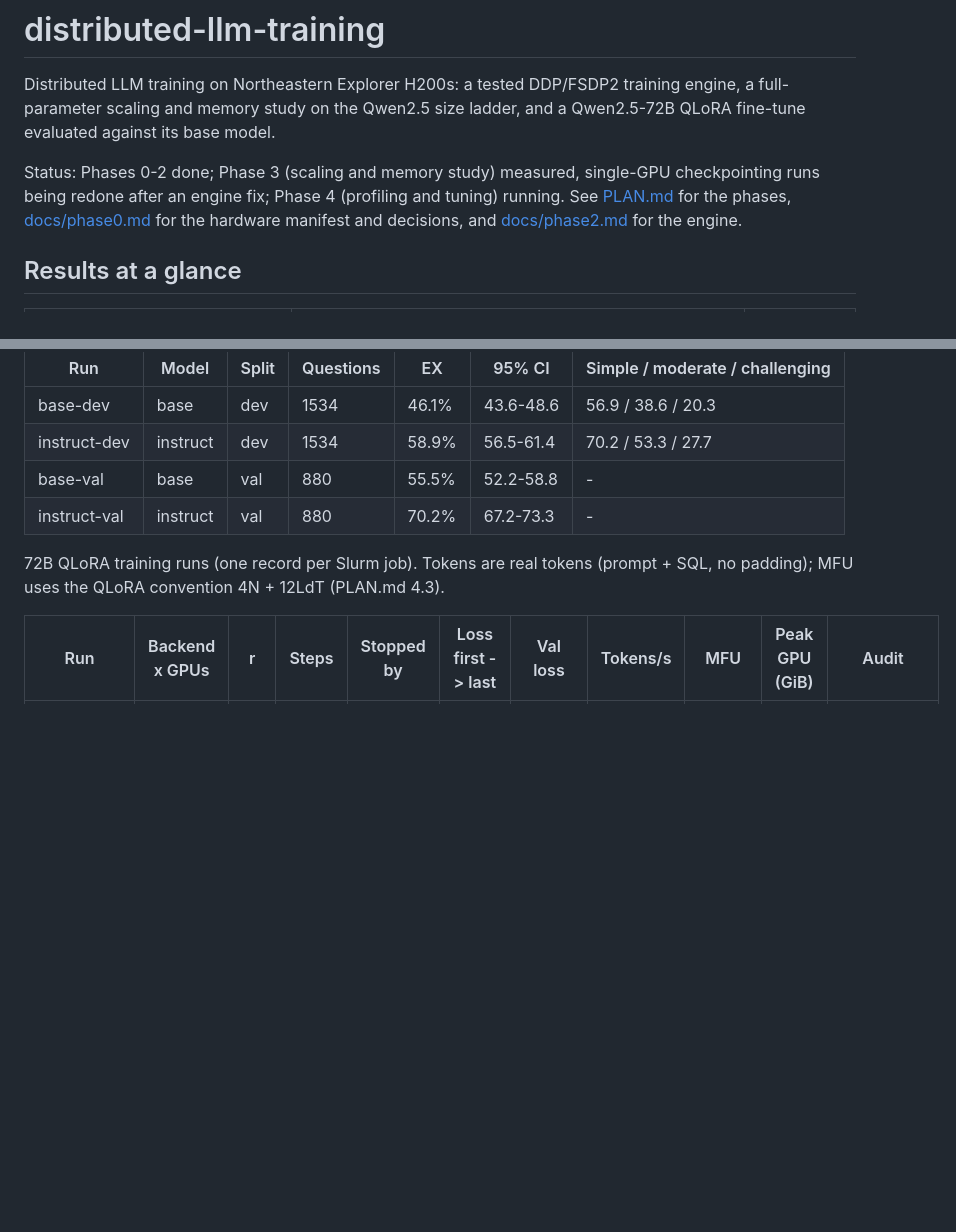
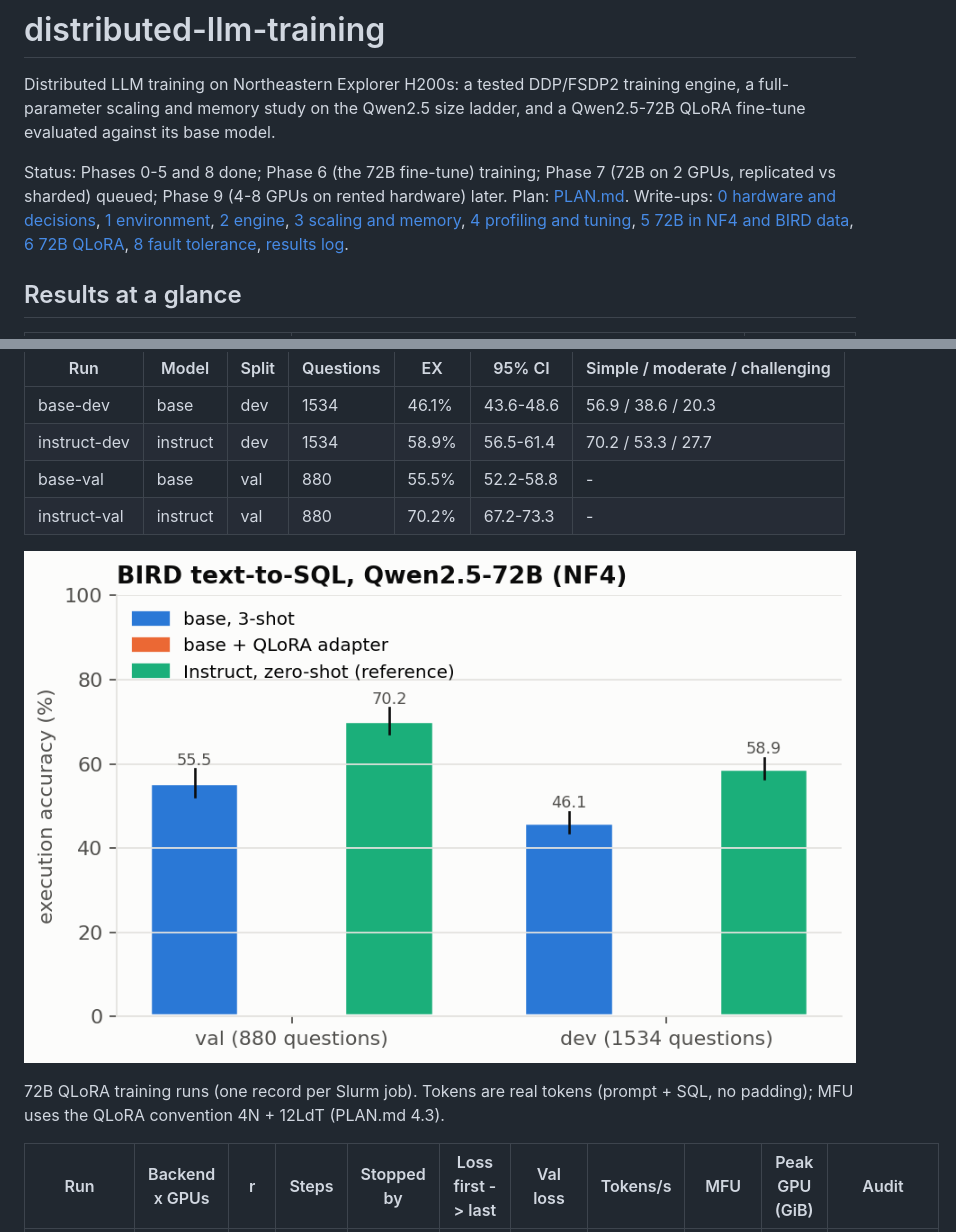
Before and after one commit to Abhayrkhot/distributed-llm-training, a Markdown page: README.md, 2 parts joined by grey strips. GitHub-like rendering; pictures changed too: docs/img/p6_bird.png; blank space fills up the shorter version.

```diff
--- a/README.md
+++ b/README.md
@@ -4,10 +4,12 @@ Distributed LLM training on Northeastern Explorer H200s: a tested DDP/FSDP2 trai
 full-parameter scaling and memory study on the Qwen2.5 size ladder, and a Qwen2.5-72B QLoRA fine-tune
 evaluated against its base model.
 
-Status: Phases 0-2 done; Phase 3 (scaling and memory study) measured, single-GPU checkpointing runs
-being redone after an engine fix; Phase 4 (profiling and tuning) running. See [PLAN.md](PLAN.md) for
-the phases, [docs/phase0.md](docs/phase0.md) for the hardware manifest and decisions, and
-[docs/phase2.md](docs/phase2.md) for the engine.
+Status: Phases 0-5 and 8 done; Phase 6 (the 72B fine-tune) training; Phase 7 (72B on 2 GPUs,
+replicated vs sharded) queued; Phase 9 (4-8 GPUs on rented hardware) later. Plan: [PLAN.md](PLAN.md).
+Write-ups: [0 hardware and decisions](docs/phase0.md), [1 environment](docs/phase1.md),
+[2 engine](docs/phase2.md), [3 scaling and memory](docs/phase3.md), [4 profiling and tuning](docs/phase4.md),
+[5 72B in NF4 and BIRD data](docs/phase5.md), [6 72B QLoRA](docs/phase6.md),
+[8 fault tolerance](docs/phase8.md), [results log](docs/RESULTS_LOG.md).
 
 ## Results at a glance
 
@@ -324,6 +334,8 @@ Execution accuracy (EX): the predicted SQL returns the same set of rows as the g
 | instruct-val | instruct | val | 880 | 70.2% | 67.2-73.3 | - |
 <!-- /gen:bird -->
 
+![BIRD execution accuracy](docs/img/p6_bird.png)
+
 <!-- gen:qlora -->
 72B QLoRA training runs (one record per Slurm job). Tokens are real tokens (prompt + SQL, no padding); MFU uses the QLoRA convention 4N + 12LdT (PLAN.md 4.3).
 
```
Also changed, not shown: other parts of README.md (+44 -10 lines), docs/img/p8_checkpoint.png (added), 4 other files.
